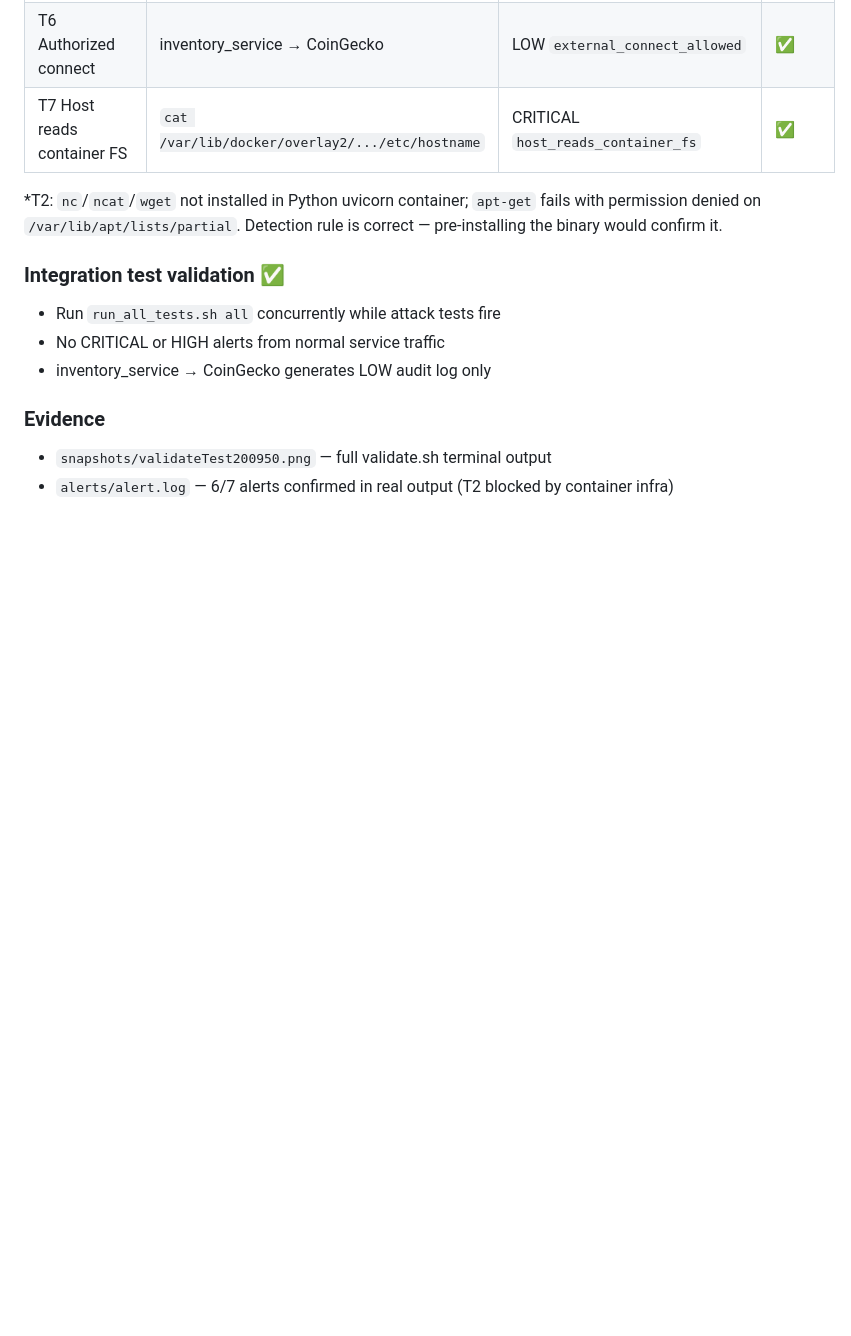
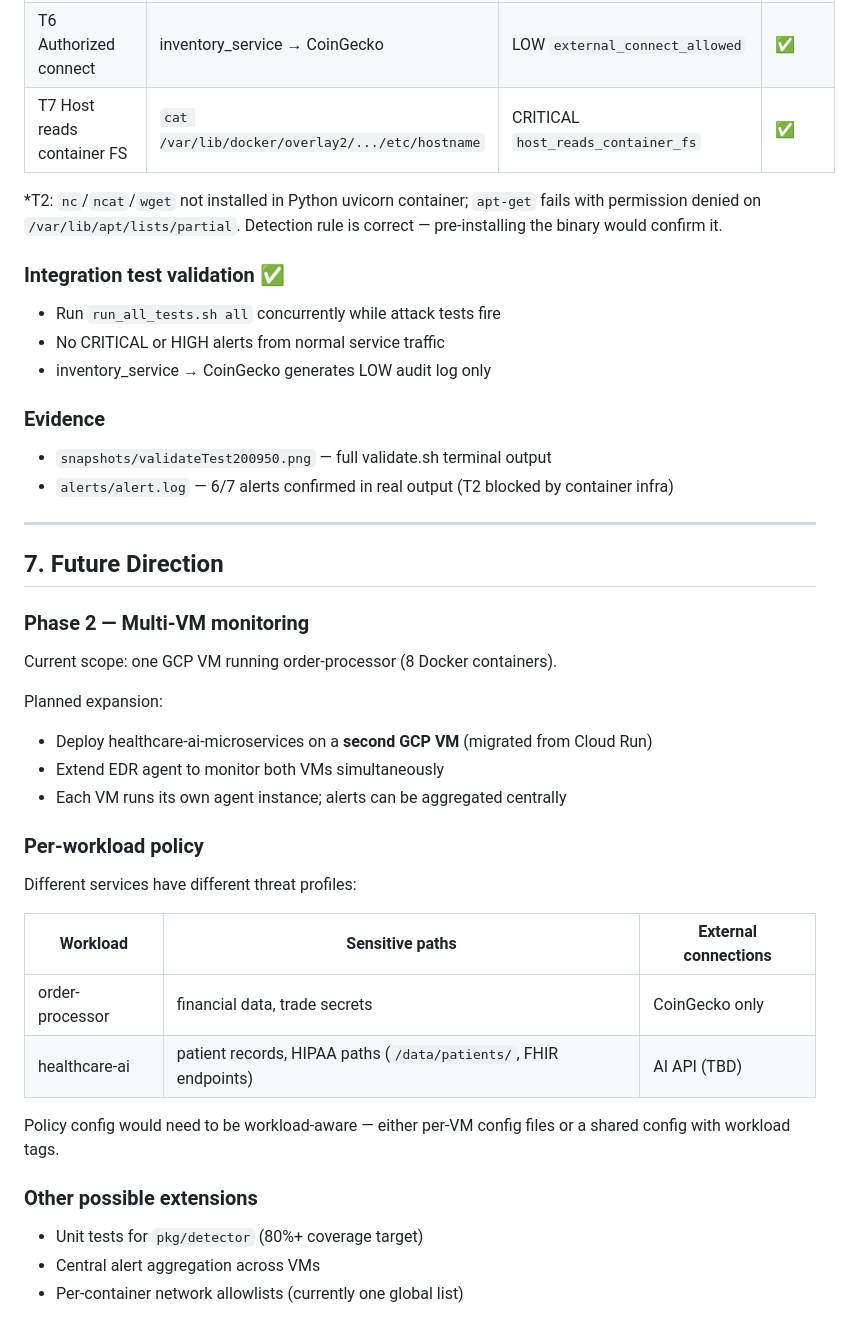
Before and after one commit to yifeng2019uwb/ebpf-edr-demo, a Markdown page: cnop-ebpf-monitor-design.md, the part around the change. Rendered like a GitHub page; blank space fills up the shorter version.

Commit message:
add future plan

```diff
--- a/cnop-ebpf-monitor-design.md
+++ b/cnop-ebpf-monitor-design.md
@@ -227,3 +227,32 @@ See `VALIDATION.md` for full test procedure and `validate.sh` for automated exec
 ### Evidence
 - `snapshots/validateTest200950.png` — full validate.sh terminal output
 - `alerts/alert.log` — 6/7 alerts confirmed in real output (T2 blocked by container infra)
+
+---
+
+## 7. Future Direction
+
+### Phase 2 — Multi-VM monitoring
+
+Current scope: one GCP VM running order-processor (8 Docker containers).
+
+Planned expansion:
+- Deploy healthcare-ai-microservices on a **second GCP VM** (migrated from Cloud Run)
+- Extend EDR agent to monitor both VMs simultaneously
+- Each VM runs its own agent instance; alerts can be aggregated centrally
+
+### Per-workload policy
+
+Different services have different threat profiles:
+
+| Workload | Sensitive paths | External connections |
+|----------|----------------|---------------------|
+| order-processor | financial data, trade secrets | CoinGecko only |
+| healthcare-ai | patient records, HIPAA paths (`/data/patients/`, FHIR endpoints) | AI API (TBD) |
+
+Policy config would need to be workload-aware — either per-VM config files or a shared config with workload tags.
+
+### Other possible extensions
+- Unit tests for `pkg/detector` (80%+ coverage target)
+- Central alert aggregation across VMs
+- Per-container network allowlists (currently one global list)
```
